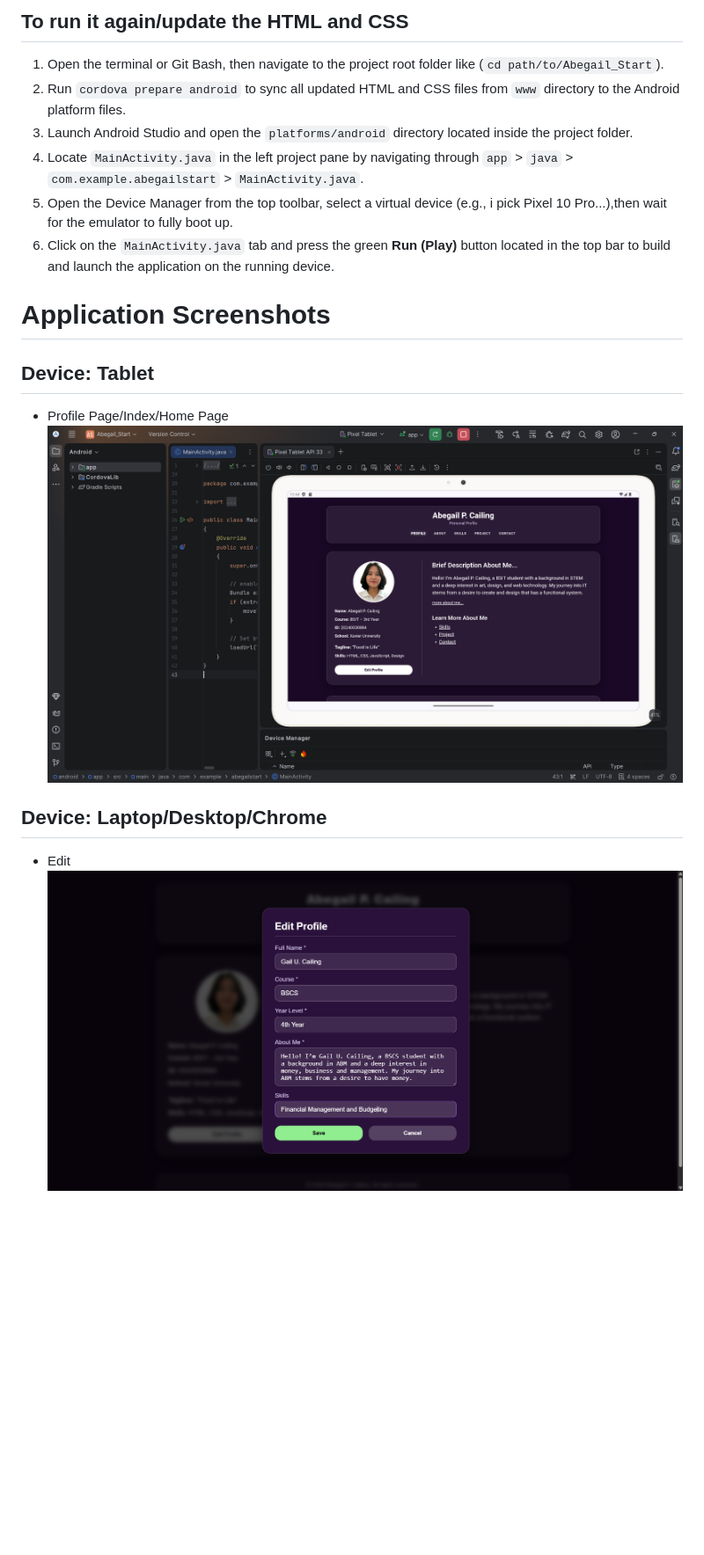
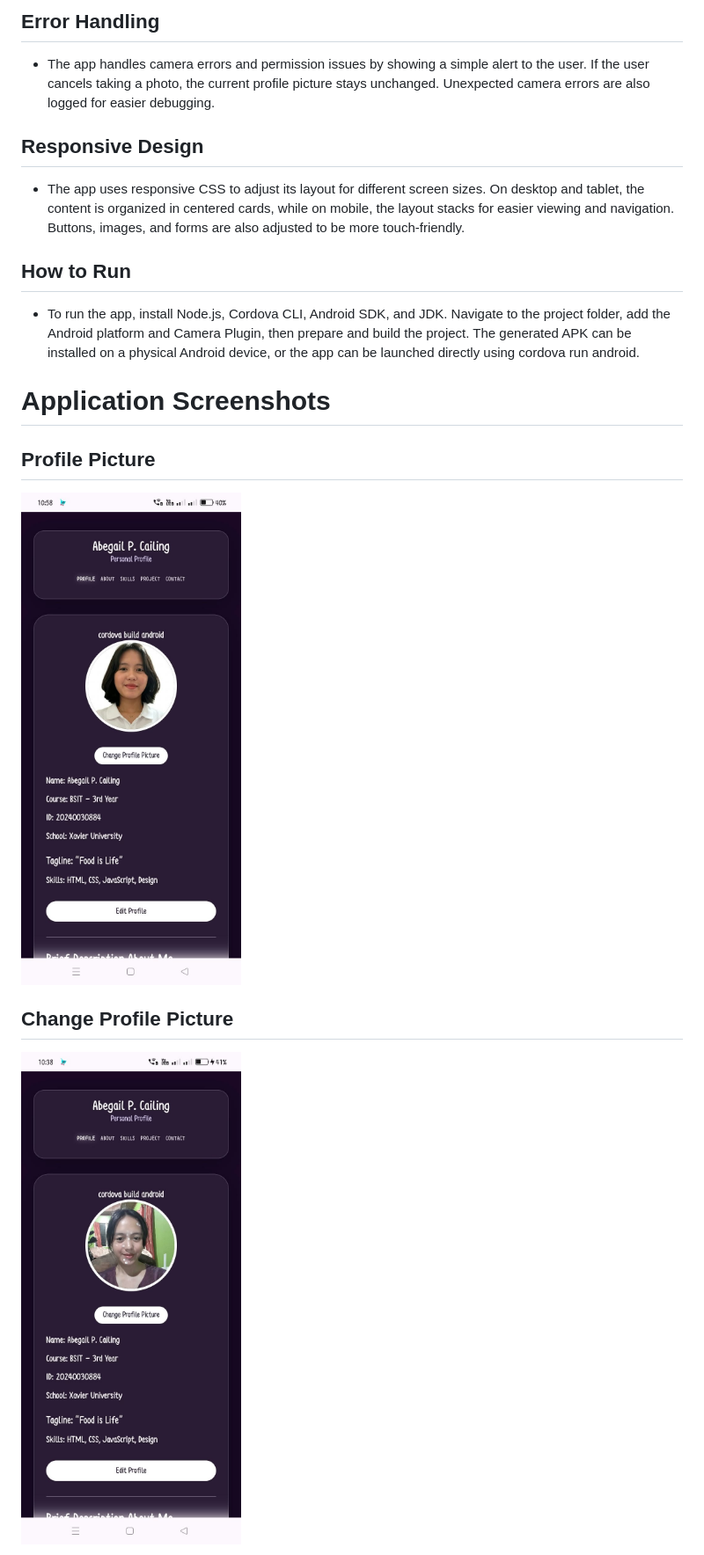
Before and after one commit to Cailing-AbbyCailing/Cailing_StudentProfile, a Markdown page: README.md, the part around one of its changes. Shown at 88% size. GitHub-like rendering; pictures changed too: Screenshot/ChangeProfilePicture.png (added), Screenshot/StudentProfile.png (added); blank space fills up the shorter version.

```diff
--- a/README.md
+++ b/README.md
@@ -31,18 +24,17 @@
 
-## To run it again/update the HTML and CSS
-1. Open the terminal or Git Bash, then navigate to the project root folder like (`cd path/to/Abegail_Start`).
-2. Run `cordova prepare android` to sync all updated HTML and CSS files from `www` directory to the Android platform files.
-3. Launch Android Studio and open the `platforms/android` directory located inside the project folder.
-4. Locate `MainActivity.java` in the left project pane by navigating through `app` > `java` > `com.example.abegailstart` > `MainActivity.java`.
-5. Open the Device Manager from the top toolbar, select a virtual device (e.g., i pick Pixel 10 Pro...),then wait for the emulator to fully boot up.
-6. Click on the `MainActivity.java` tab and press the green **Run (Play)** button located in the top bar to build and launch the application on the running device.
+## Error Handling
+- The app handles camera errors and permission issues by showing a simple alert to the user. If the user cancels taking a photo, the current profile picture stays unchanged. Unexpected camera errors are also logged for easier debugging.
+
+## Responsive Design
+- The app uses responsive CSS to adjust its layout for different screen sizes. On desktop and tablet, the content is organized in centered cards, while on mobile, the layout stacks for easier viewing and navigation. Buttons, images, and forms are also adjusted to be more touch-friendly.
+
+## How to Run
+- To run the app, install Node.js, Cordova CLI, Android SDK, and JDK. Navigate to the project folder, add the Android platform and Camera Plugin, then prepare and build the project. The generated APK can be installed on a physical Android device, or the app can be launched directly using cordova run android.
 
 # Application Screenshots
-## Device: Tablet
-- Profile Page/Index/Home Page
-![Tablet Screenshot](Screenshot/Profile.png)
+## Profile Picture
+![External Screenshot](Screenshot/StudentProfile.png)
 
-## Device: Laptop/Desktop/Chrome
-- Edit
-![Desktop Screenshot](Screenshot/EDIT.png)
+## Change Profile Picture
+![External Screenshot](Screenshot/ChangeProfilePicture.png)
 
```
Also changed, not shown: other parts of README.md (+21 -26 lines), Screenshot/450146f3-b41b-4f5e-9ca3-e97a13b2eda2.jpg (added), Screenshot/Camera.png (added), Screenshot/CapturedImage.png (added), Screenshot/UpdatedProfilePicture.png (added), 5 other files.
